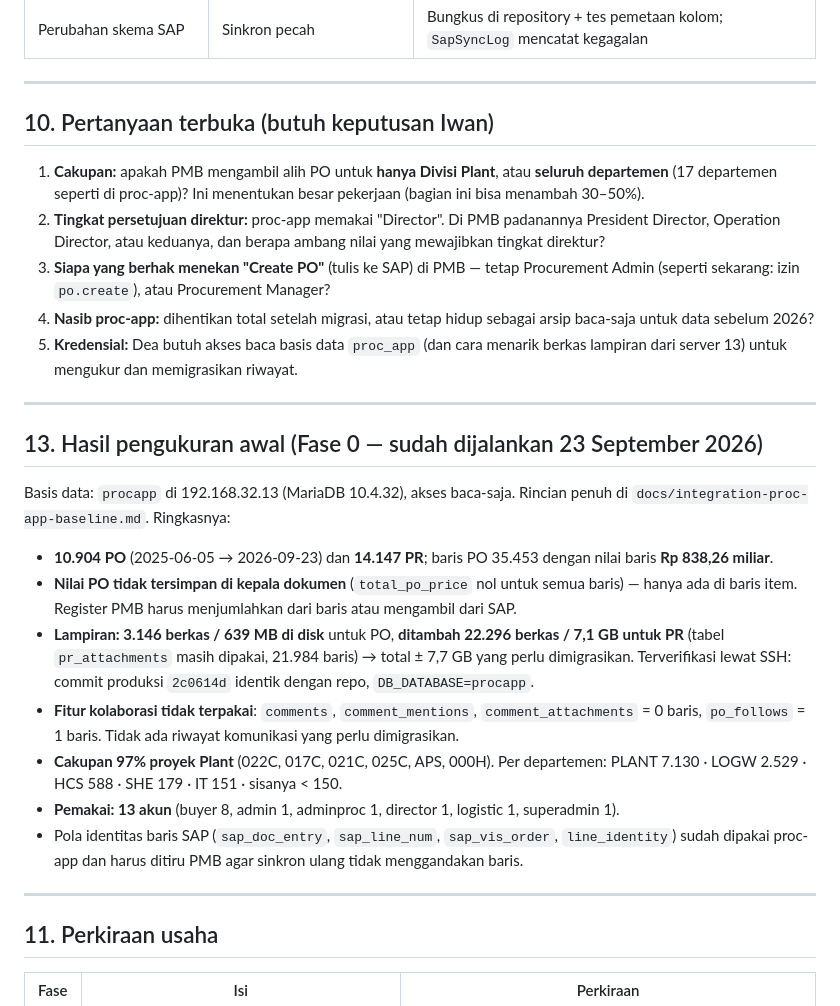
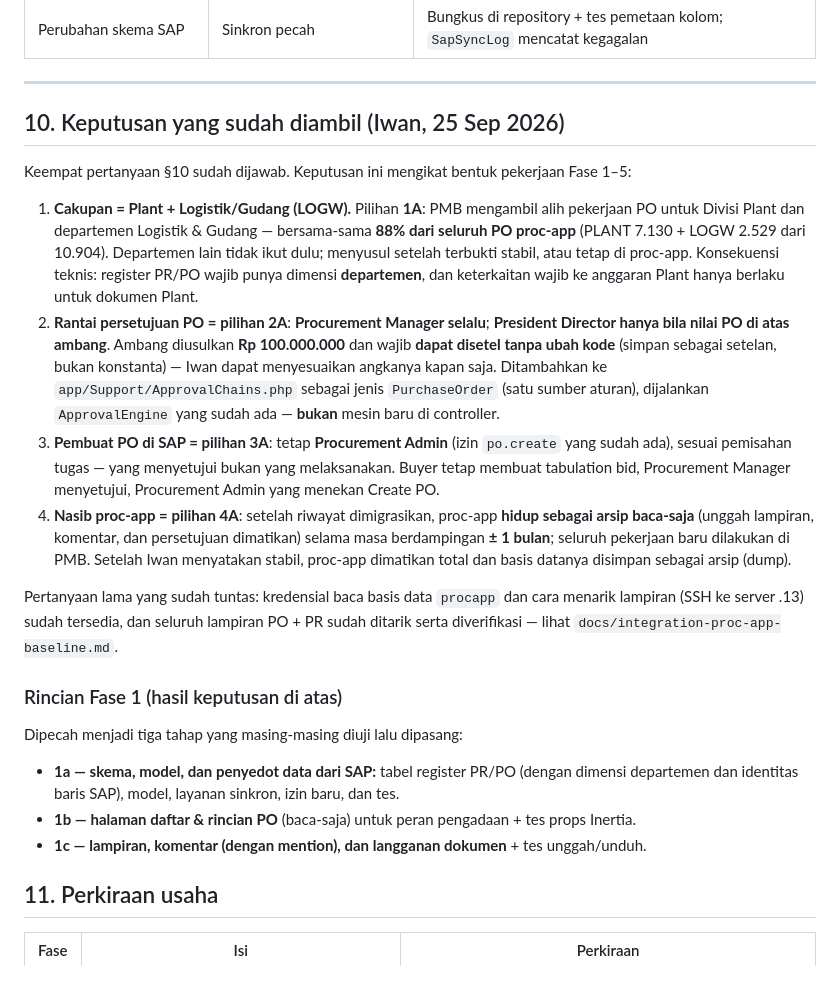
Before and after one commit to rachmanj/plant-budget-tracker, a Markdown page: docs/plan-integrasi-proc-app-ke-pmb.md, the part around the change. GitHub-like rendering; blank space fills up the shorter version.

Commit message:
docs(integration): catat keputusan Iwan 25 Sep 2026 (1A/2A/3A/4A)
- cakupan Plant + Logistik/Gudang (88% PO proc-app), register wajib punya dimensi departemen
- rantai PO: Procurement Manager selalu, President Director bila di atas ambang Rp 100 juta (setelan, bukan konstanta)
- Create PO di SAP tetap Procurement Admin (po.create)
- proc-app jadi arsip baca-saja 1 bulan, lalu dimatikan setelah stabil
- Fase 1 dipecah 1a (skema+model+sinkron), 1b (daftar & rincian PO), 1c (lampiran, komentar, langganan)

```diff
--- a/docs/plan-integrasi-proc-app-ke-pmb.md
+++ b/docs/plan-integrasi-proc-app-ke-pmb.md
@@ -288,37 +288,40 @@ Tetap mematuhi standar tampilan PMB yang sudah berlaku: bahasa Inggris, tema keu
 
 ---
 
-## 10. Pertanyaan terbuka (butuh keputusan Iwan)
+## 10. Keputusan yang sudah diambil (Iwan, 25 Sep 2026)
 
-1. **Cakupan:** apakah PMB mengambil alih PO untuk **hanya Divisi Plant**, atau **seluruh departemen** (17 departemen seperti di proc-app)? Ini menentukan besar pekerjaan (bagian ini bisa menambah 30–50%).
-2. **Tingkat persetujuan direktur:** proc-app memakai "Director". Di PMB padanannya President Director, Operation Director, atau keduanya, dan berapa ambang nilai yang mewajibkan tingkat direktur?
-3. **Siapa yang berhak menekan "Create PO"** (tulis ke SAP) di PMB — tetap Procurement Admin (seperti sekarang: izin `po.create`), atau Procurement Manager?
-4. **Nasib proc-app:** dihentikan total setelah migrasi, atau tetap hidup sebagai arsip baca-saja untuk data sebelum 2026?
-5. **Kredensial:** Dea butuh akses baca basis data `proc_app` (dan cara menarik berkas lampiran dari server 13) untuk mengukur dan memigrasikan riwayat.
+Keempat pertanyaan §10 sudah dijawab. Keputusan ini mengikat bentuk pekerjaan Fase 1–5:
 
----
+1. **Cakupan = Plant + Logistik/Gudang (LOGW).** Pilihan **1A**: PMB mengambil alih pekerjaan PO untuk
+   Divisi Plant dan departemen Logistik & Gudang — bersama-sama **88% dari seluruh PO proc-app**
+   (PLANT 7.130 + LOGW 2.529 dari 10.904). Departemen lain tidak ikut dulu; menyusul setelah terbukti
+   stabil, atau tetap di proc-app. Konsekuensi teknis: register PR/PO wajib punya dimensi
+   **departemen**, dan keterkaitan wajib ke anggaran Plant hanya berlaku untuk dokumen Plant.
+2. **Rantai persetujuan PO = pilihan 2A**: **Procurement Manager selalu**; **President Director hanya
+   bila nilai PO di atas ambang**. Ambang diusulkan **Rp 100.000.000** dan wajib **dapat disetel tanpa
+   ubah kode** (simpan sebagai setelan, bukan konstanta) — Iwan dapat menyesuaikan angkanya kapan saja.
+   Ditambahkan ke `app/Support/ApprovalChains.php` sebagai jenis `PurchaseOrder` (satu sumber aturan),
+   dijalankan `ApprovalEngine` yang sudah ada — **bukan** mesin baru di controller.
+3. **Pembuat PO di SAP = pilihan 3A**: tetap **Procurement Admin** (izin `po.create` yang sudah ada),
+   sesuai pemisahan tugas — yang menyetujui bukan yang melaksanakan. Buyer tetap membuat tabulation bid,
+   Procurement Manager menyetujui, Procurement Admin yang menekan Create PO.
+4. **Nasib proc-app = pilihan 4A**: setelah riwayat dimigrasikan, proc-app **hidup sebagai arsip
+   baca-saja** (unggah lampiran, komentar, dan persetujuan dimatikan) selama masa berdampingan
+   **± 1 bulan**; seluruh pekerjaan baru dilakukan di PMB. Setelah Iwan menyatakan stabil, proc-app
+   dimatikan total dan basis datanya disimpan sebagai arsip (dump).
 
-## 13. Hasil pengukuran awal (Fase 0 — sudah dijalankan 23 September 2026)
+Pertanyaan lama yang sudah tuntas: kredensial baca basis data `procapp` dan cara menarik lampiran
+(SSH ke server .13) sudah tersedia, dan seluruh lampiran PO + PR sudah ditarik serta diverifikasi —
+lihat `docs/integration-proc-app-baseline.md`.
 
-Basis data: `procapp` di 192.168.32.13 (MariaDB 10.4.32), akses baca-saja. Rincian penuh di
-`docs/integration-proc-app-baseline.md`. Ringkasnya:
+### Rincian Fase 1 (hasil keputusan di atas)
 
-- **10.904 PO** (2025-06-05 → 2026-09-23) dan **14.147 PR**; baris PO 35.453 dengan nilai baris
-  **Rp 838,26 miliar**.
-- **Nilai PO tidak tersimpan di kepala dokumen** (`total_po_price` nol untuk semua baris) — hanya ada
-  di baris item. Register PMB harus menjumlahkan dari baris atau mengambil dari SAP.
-- **Lampiran: 3.146 berkas / 639 MB di disk** untuk PO, **ditambah 22.296 berkas / 7,1 GB untuk PR**
-  (tabel `pr_attachments` masih dipakai, 21.984 baris) → total ± 7,7 GB yang perlu dimigrasikan.
-  Terverifikasi lewat SSH: commit produksi `2c0614d` identik dengan repo, `DB_DATABASE=procapp`.
-- **Fitur kolaborasi tidak terpakai**: `comments`, `comment_mentions`, `comment_attachments` = 0 baris,
-  `po_follows` = 1 baris. Tidak ada riwayat komunikasi yang perlu dimigrasikan.
-- **Cakupan 97% proyek Plant** (022C, 017C, 021C, 025C, APS, 000H). Per departemen:
-  PLANT 7.130 · LOGW 2.529 · HCS 588 · SHE 179 · IT 151 · sisanya < 150.
-- **Pemakai: 13 akun** (buyer 8, admin 1, adminproc 1, director 1, logistic 1, superadmin 1).
-- Pola identitas baris SAP (`sap_doc_entry`, `sap_line_num`, `sap_vis_order`, `line_identity`) sudah
-  dipakai proc-app dan harus ditiru PMB agar sinkron ulang tidak menggandakan baris.
+Dipecah menjadi tiga tahap yang masing-masing diuji lalu dipasang:
 
----
+- **1a — skema, model, dan penyedot data dari SAP:** tabel register PR/PO (dengan dimensi departemen
+  dan identitas baris SAP), model, layanan sinkron, izin baru, dan tes.
+- **1b — halaman daftar & rincian PO** (baca-saja) untuk peran pengadaan + tes props Inertia.
+- **1c — lampiran, komentar (dengan mention), dan langganan dokumen** + tes unggah/unduh.
 
 ## 11. Perkiraan usaha
 
```
